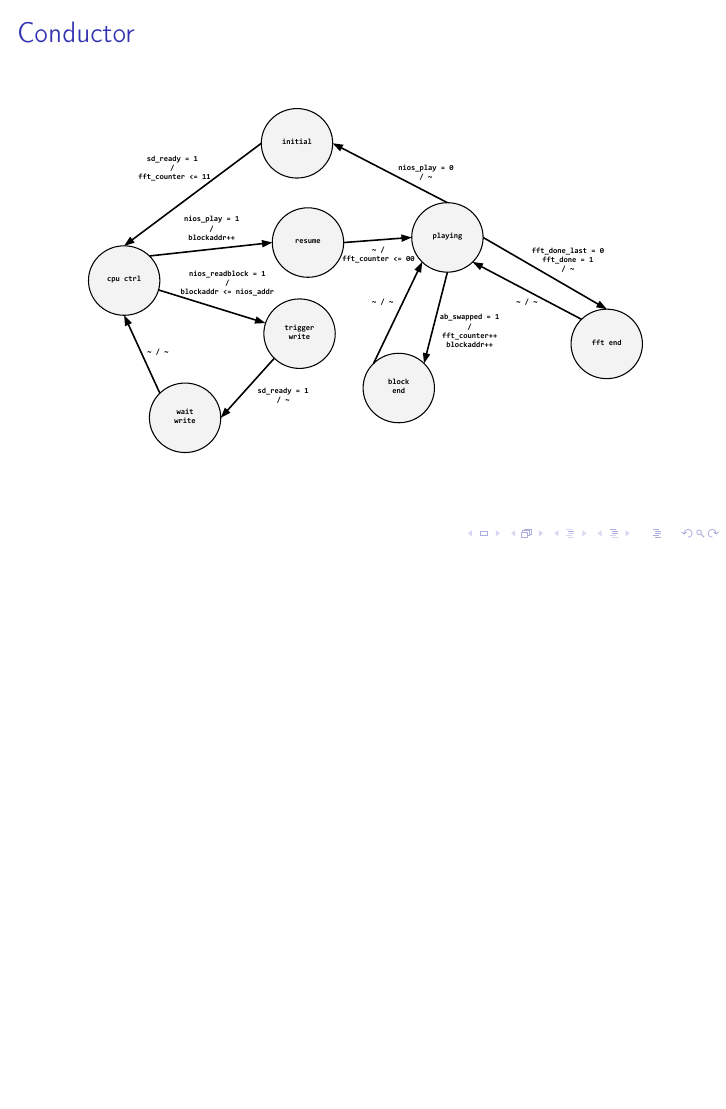
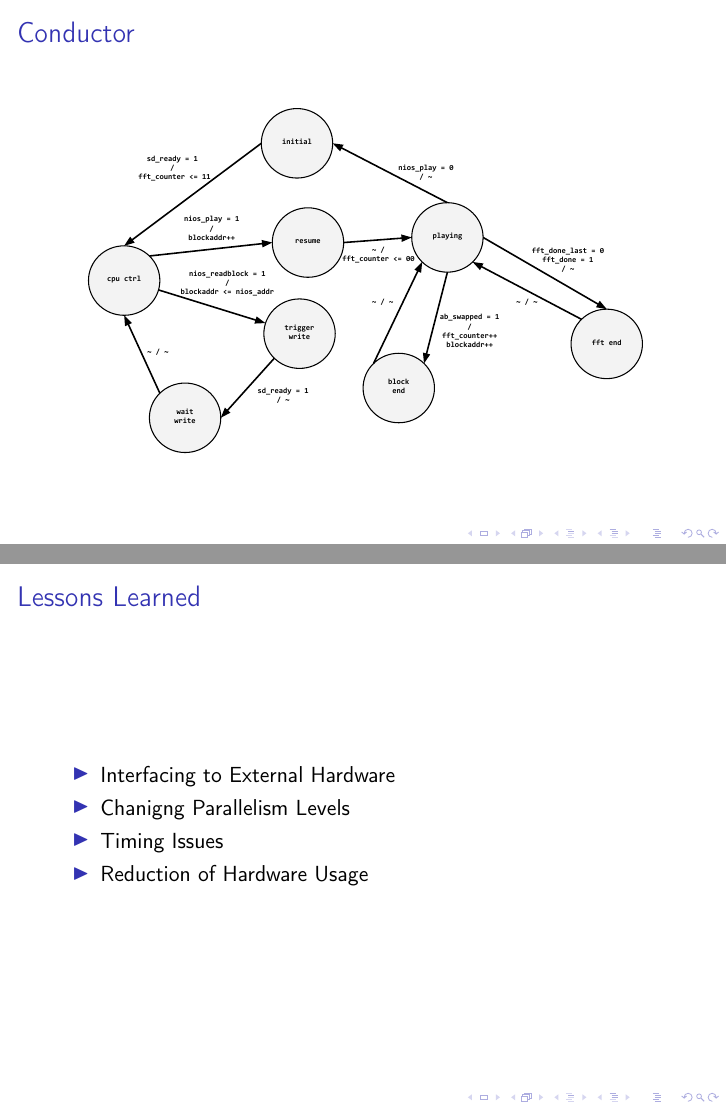
Before and after one commit to kanto-player/kanto-paper, LaTeX slides (presentation.tex): page 11 of 11 before the commit and pages 11 and 12 of 12 after it, the two joined at a grey line, the shorter picture padded with empty space. Compiled offline with pdfLaTeX.

Commit message:
Lessons learned added

```diff
--- a/presentation.tex
+++ b/presentation.tex
@@ -72,4 +72,13 @@
     \includegraphics[width=4in]{conductor_state}
 \end{frame}
 
+\begin{frame}{Lessons Learned}
+	\begin{itemize}
+		\item Interfacing to External Hardware
+		\item Chanigng Parallelism Levels
+		\item Timing Issues
+		\item Reduction of Hardware Usage
+	\end{itemize}
+\end{frame}
+
 \end{document}
```
